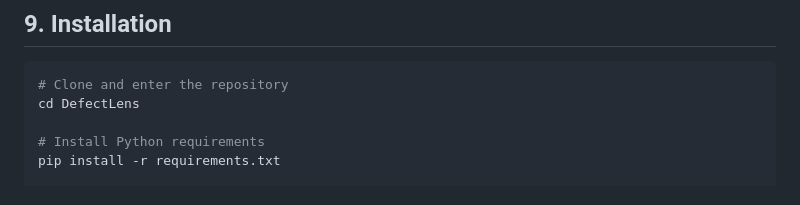
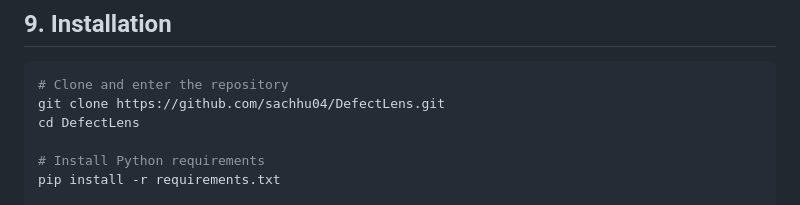
Before and after one commit to sachhu04/DefectLens, a Markdown page: README.md, the part around the change. Drawn GitHub-style.

Commit message:
Instructional changes

````diff
--- a/README.md
+++ b/README.md
@@ -40,6 +40,7 @@ The project is built around the **MVTec AD** dataset, the standard benchmark for
 ## 9. Installation
 ```bash
 # Clone and enter the repository
+git clone https://github.com/sachhu04/DefectLens.git
 cd DefectLens
 
 # Install Python requirements
````
